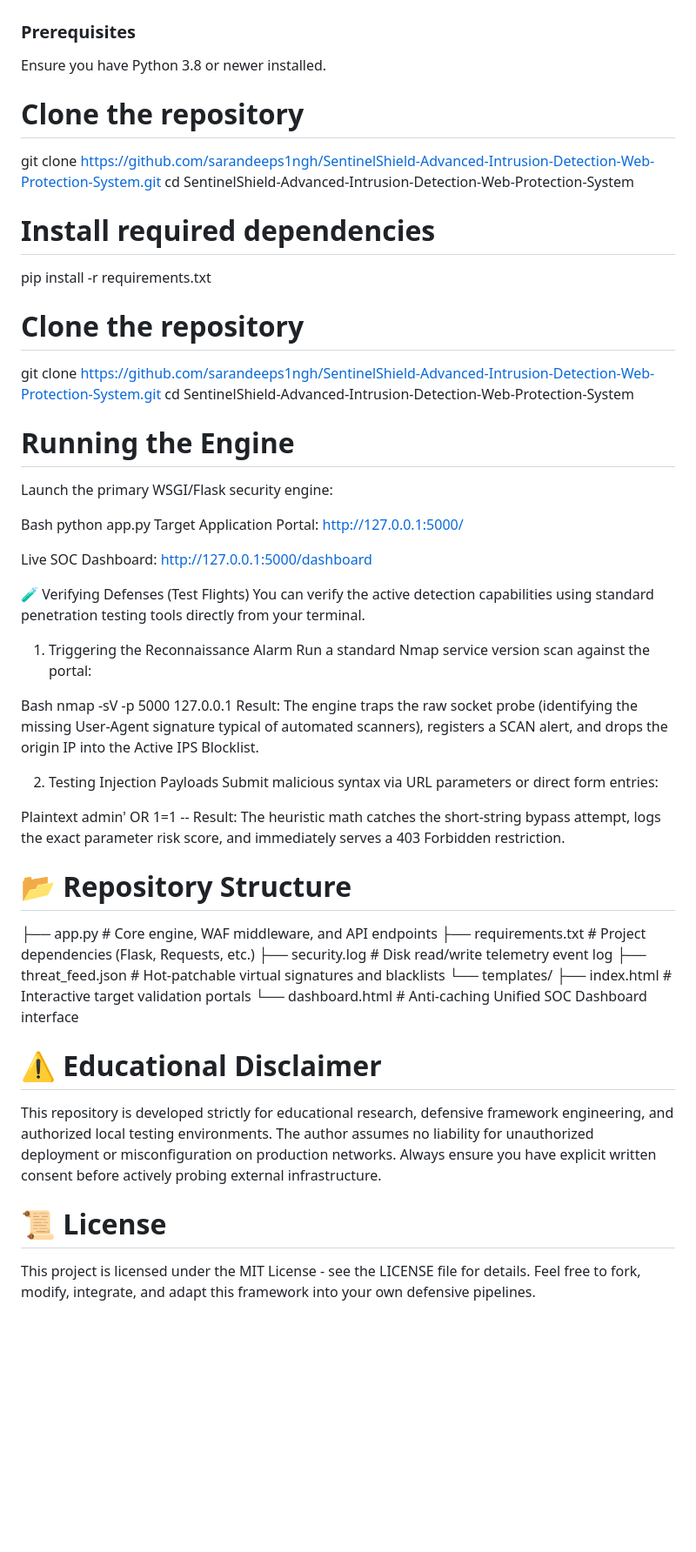
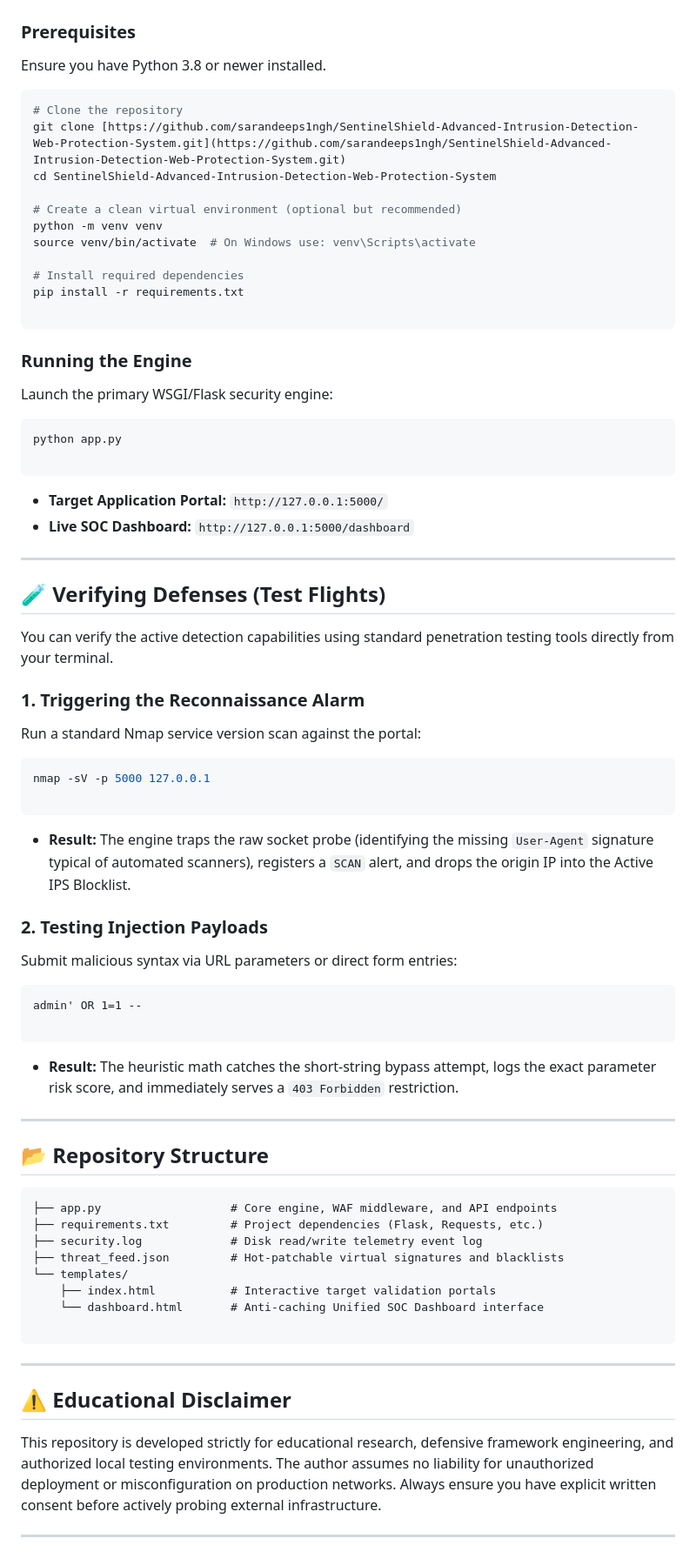
Before and after one commit to sarandeeps1ngh/SentinelShield-Advanced-Intrusion-Detection-Web-Protection-System, a Markdown page: README.md, the part around one of its changes. Shown at 87% size. Rendered like a GitHub page; blank space fills up the shorter version.

````diff
--- a/README.md
+++ b/README.md
@@ -32,45 +32,65 @@ Coupled with a **Unified SOC Dashboard**, it provides blue teamers and security
 
 Ensure you have Python 3.8 or newer installed.
 
+```bash
+# Clone the repository
+git clone [https://github.com/sarandeeps1ngh/SentinelShield-Advanced-Intrusion-Detection-Web-Protection-System.git](https://github.com/sarandeeps1ngh/SentinelShield-Advanced-Intrusion-Detection-Web-Protection-System.git)
+cd SentinelShield-Advanced-Intrusion-Detection-Web-Protection-System
 
-# Clone the repository
-git clone https://github.com/sarandeeps1ngh/SentinelShield-Advanced-Intrusion-Detection-Web-Protection-System.git
-cd SentinelShield-Advanced-Intrusion-Detection-Web-Protection-System
+# Create a clean virtual environment (optional but recommended)
+python -m venv venv
+source venv/bin/activate  # On Windows use: venv\Scripts\activate
 
 # Install required dependencies
 pip install -r requirements.txt
 
-# Clone the repository
-git clone https://github.com/sarandeeps1ngh/SentinelShield-Advanced-Intrusion-Detection-Web-Protection-System.git
-cd SentinelShield-Advanced-Intrusion-Detection-Web-Protection-System
+```
 
-# Running the Engine
+### Running the Engine
+
 Launch the primary WSGI/Flask security engine:
 
-Bash
+```bash
 python app.py
-Target Application Portal: http://127.0.0.1:5000/
 
-Live SOC Dashboard: http://127.0.0.1:5000/dashboard
+```
 
-🧪 Verifying Defenses (Test Flights)
+* **Target Application Portal:** `http://127.0.0.1:5000/`
+* **Live SOC Dashboard:** `http://127.0.0.1:5000/dashboard`
+
+---
+
+## 🧪 Verifying Defenses (Test Flights)
+
 You can verify the active detection capabilities using standard penetration testing tools directly from your terminal.
 
-1. Triggering the Reconnaissance Alarm
+### 1. Triggering the Reconnaissance Alarm
+
 Run a standard Nmap service version scan against the portal:
 
-Bash
+```bash
 nmap -sV -p 5000 127.0.0.1
-Result: The engine traps the raw socket probe (identifying the missing User-Agent signature typical of automated scanners), registers a SCAN alert, and drops the origin IP into the Active IPS Blocklist.
 
-2. Testing Injection Payloads
+```
+
+* **Result:** The engine traps the raw socket probe (identifying the missing `User-Agent` signature typical of automated scanners), registers a `SCAN` alert, and drops the origin IP into the Active IPS Blocklist.
+
+### 2. Testing Injection Payloads
+
 Submit malicious syntax via URL parameters or direct form entries:
 
-Plaintext
+```text
 admin' OR 1=1 --
-Result: The heuristic math catches the short-string bypass attempt, logs the exact parameter risk score, and immediately serves a 403 Forbidden restriction.
 
-# 📂 Repository Structure
+```
+
+* **Result:** The heuristic math catches the short-string bypass attempt, logs the exact parameter risk score, and immediately serves a `403 Forbidden` restriction.
+
+---
+
+## 📂 Repository Structure
+
+```text
 ├── app.py                   # Core engine, WAF middleware, and API endpoints
 ├── requirements.txt         # Project dependencies (Flask, Requests, etc.)
 ├── security.log             # Disk read/write telemetry event log
@@ -79,10 +99,13 @@ Result: The heuristic math catches the short-string bypass attempt, logs the exa
     ├── index.html           # Interactive target validation portals
     └── dashboard.html       # Anti-caching Unified SOC Dashboard interface
 
-# ⚠️ Educational Disclaimer
+```
+
+---
+
+## ⚠️ Educational Disclaimer
 
 This repository is developed strictly for educational research, defensive framework engineering, and authorized local testing environments. The author assumes no liability for unauthorized deployment or misconfiguration on production networks. Always ensure you have explicit written consent before actively probing external infrastructure.
 
-# 📜 License
-This project is licensed under the MIT License - see the LICENSE file for details. Feel free to fork, modify, integrate, and adapt this framework into your own defensive pipelines.
+---
 
````
Also changed, not shown: other parts of README.md (+13 -2 lines).
